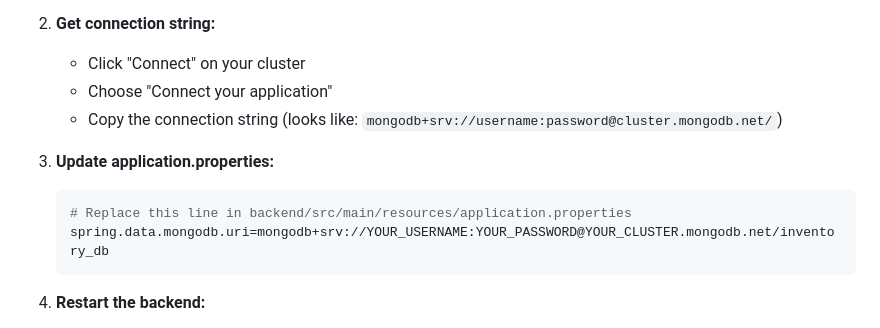
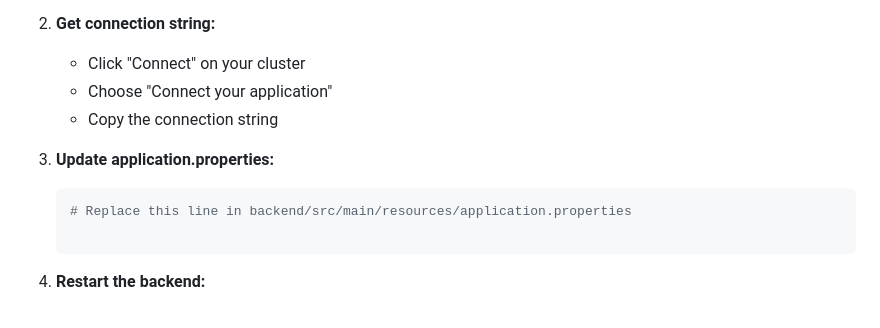
Before and after one commit to Piyushthakur99/inventory-management-application, a Markdown page: QUICK_START_GUIDE.md, the part around the change. GitHub-like rendering.

Commit message:
Update QUICK_START_GUIDE.md
Removed redundant instruction to copy the connection string.

````diff
--- a/QUICK_START_GUIDE.md
+++ b/QUICK_START_GUIDE.md
@@ -42,13 +42,11 @@
 2. **Get connection string:**
    - Click "Connect" on your cluster
    - Choose "Connect your application"
-   - Copy the connection string (looks like: `mongodb+srv://username:password@cluster.mongodb.net/`)
+   - Copy the connection string
 
 3. **Update application.properties:**
    ```properties
    # Replace this line in backend/src/main/resources/application.properties
-   spring.data.mongodb.uri=mongodb+srv://YOUR_USERNAME:YOUR_PASSWORD@YOUR_CLUSTER.mongodb.net/inventory_db
-   ```
 
 4. **Restart the backend:**
    - Stop the current backend (Ctrl+C in terminal)
````
